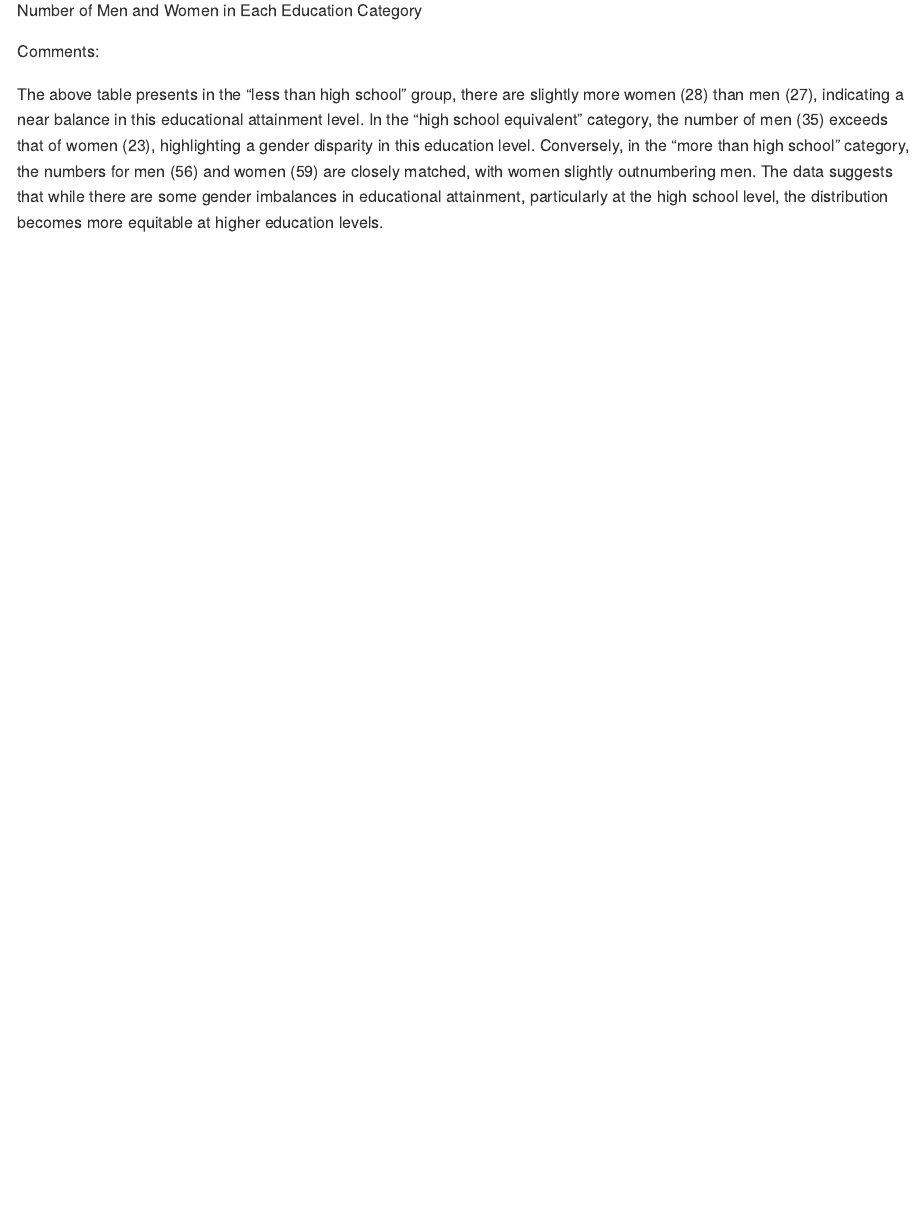
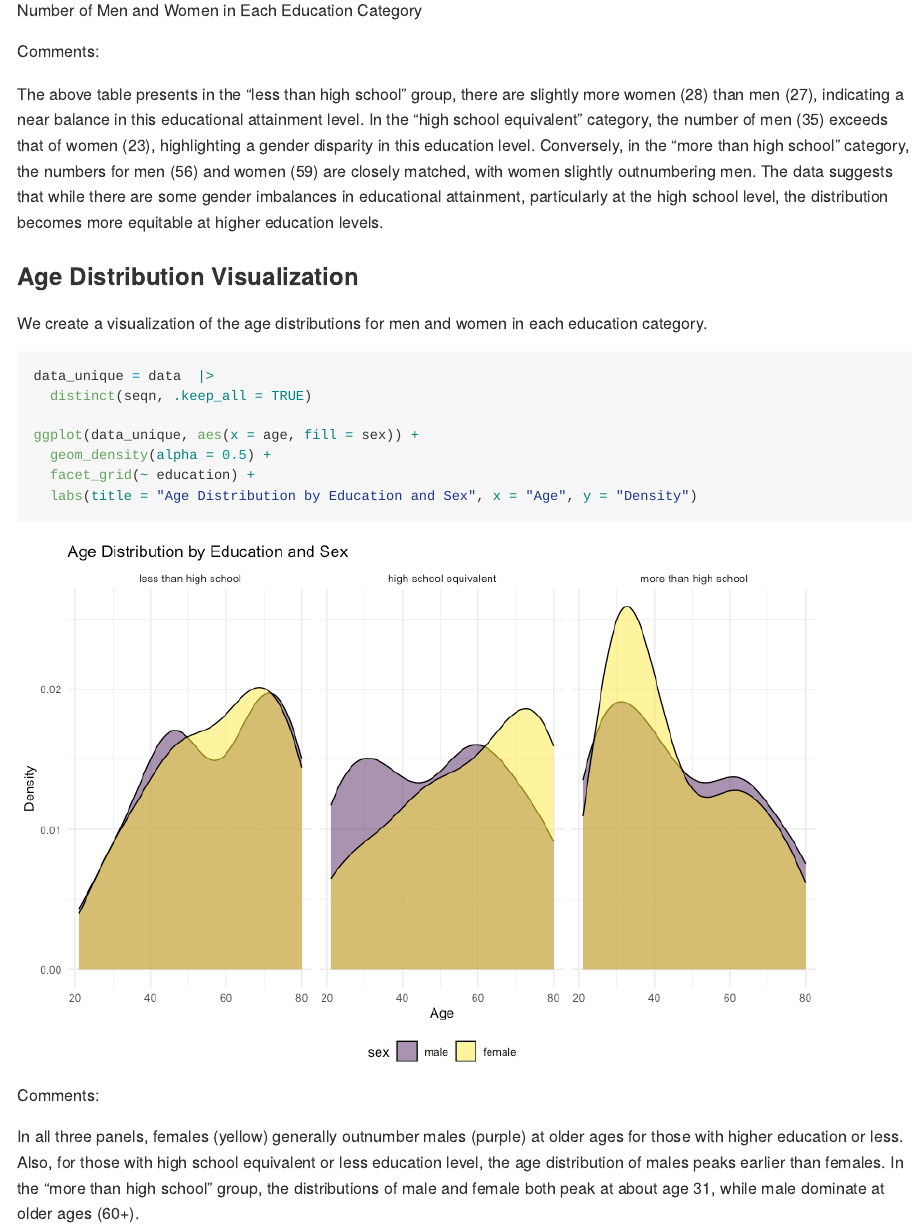
Before and after one commit to fengweiL/p8105_hw3_fl2715, an R Markdown document (p8105_hw3_fl2715.Rmd): the page in a window 1100 px wide, from 6510 px down. The pictures show the output file p8105_hw3_fl2715.md that the author committed with the source, drawn offline in the style of GitHub.

Commit message:
Age Distribution Visualization

````diff
--- a/p8105_hw3_fl2715.Rmd
+++ b/p8105_hw3_fl2715.Rmd
@@ -165,3 +165,21 @@ knitr::kable(education_sex_table, caption = "Number of Men and Women in Each Edu
 Comments:
 
 The above table presents in the “less than high school” group, there are slightly more women (28) than men (27), indicating a near balance in this educational attainment level. In the “high school equivalent” category, the number of men (35) exceeds that of women (23), highlighting a gender disparity in this education level. Conversely, in the “more than high school” category, the numbers for men (56) and women (59) are closely matched, with women slightly outnumbering men. The data suggests that while there are some gender imbalances in educational attainment, particularly at the high school level, the distribution becomes more equitable at higher education levels.
+
+### Age Distribution Visualization
+
+We create a visualization of the age distributions for men and women in each education category.
+
+```{r}
+data_unique = data  |>
+  distinct(seqn, .keep_all = TRUE)
+
+ggplot(data_unique, aes(x = age, fill = sex)) +
+  geom_density(alpha = 0.5) +
+  facet_grid(~ education) +
+  labs(title = "Age Distribution by Education and Sex", x = "Age", y = "Density")
+```
+
+Comments:
+
+In all three panels, females (yellow) generally outnumber males (purple) at older ages for those with higher education or less. Also, for those with high school equivalent or less education level, the age distribution of males peaks earlier than females. In the "more than high school" group, the distributions of male and female both peak at about age 31, while male dominate at older ages (60+).
````
Also changed, not shown: p8105_hw3_fl2715.md, p8105_hw3_fl2715_files/figure-gfm/unnamed-chunk-10-1.png (added).
